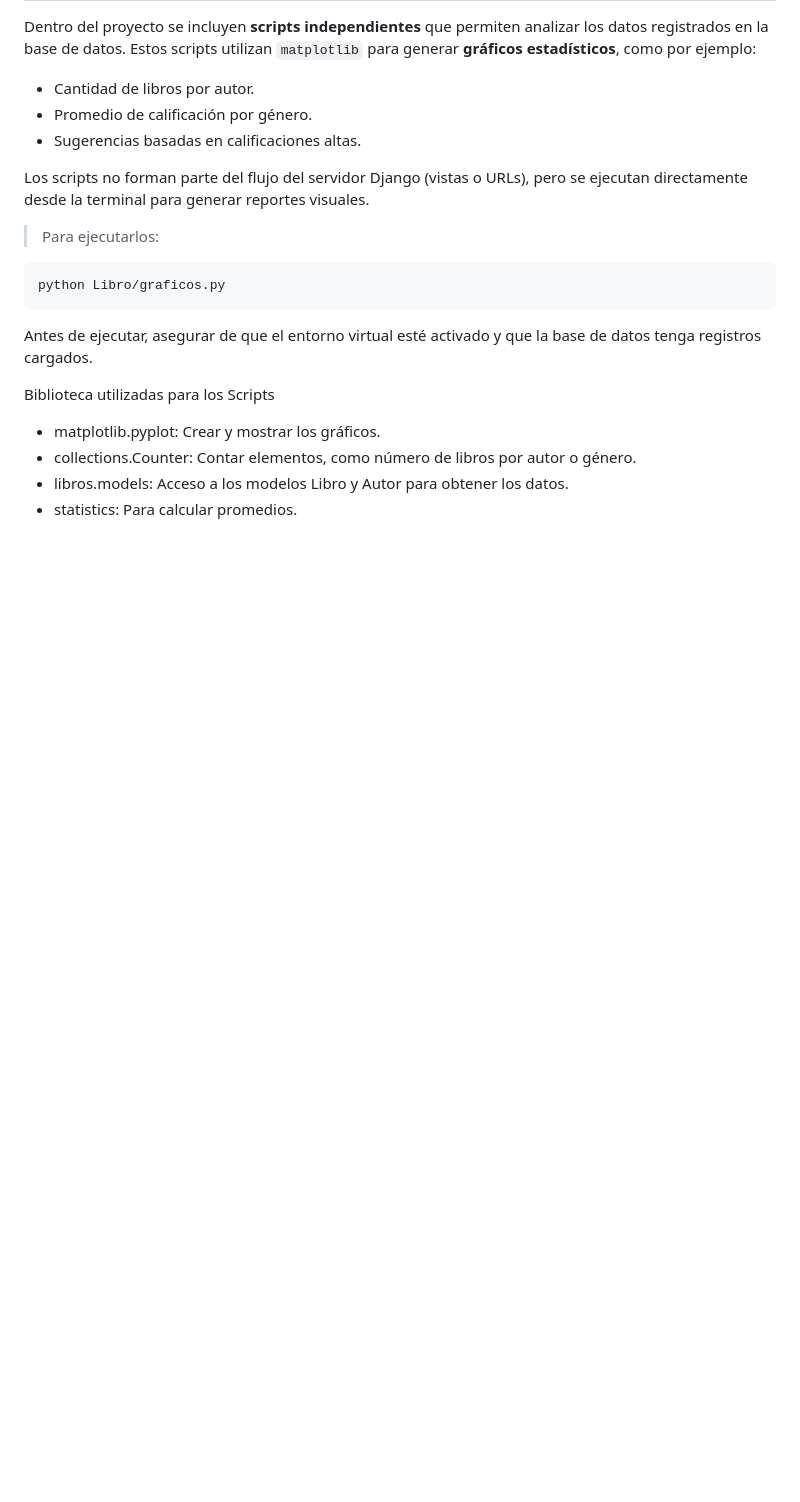
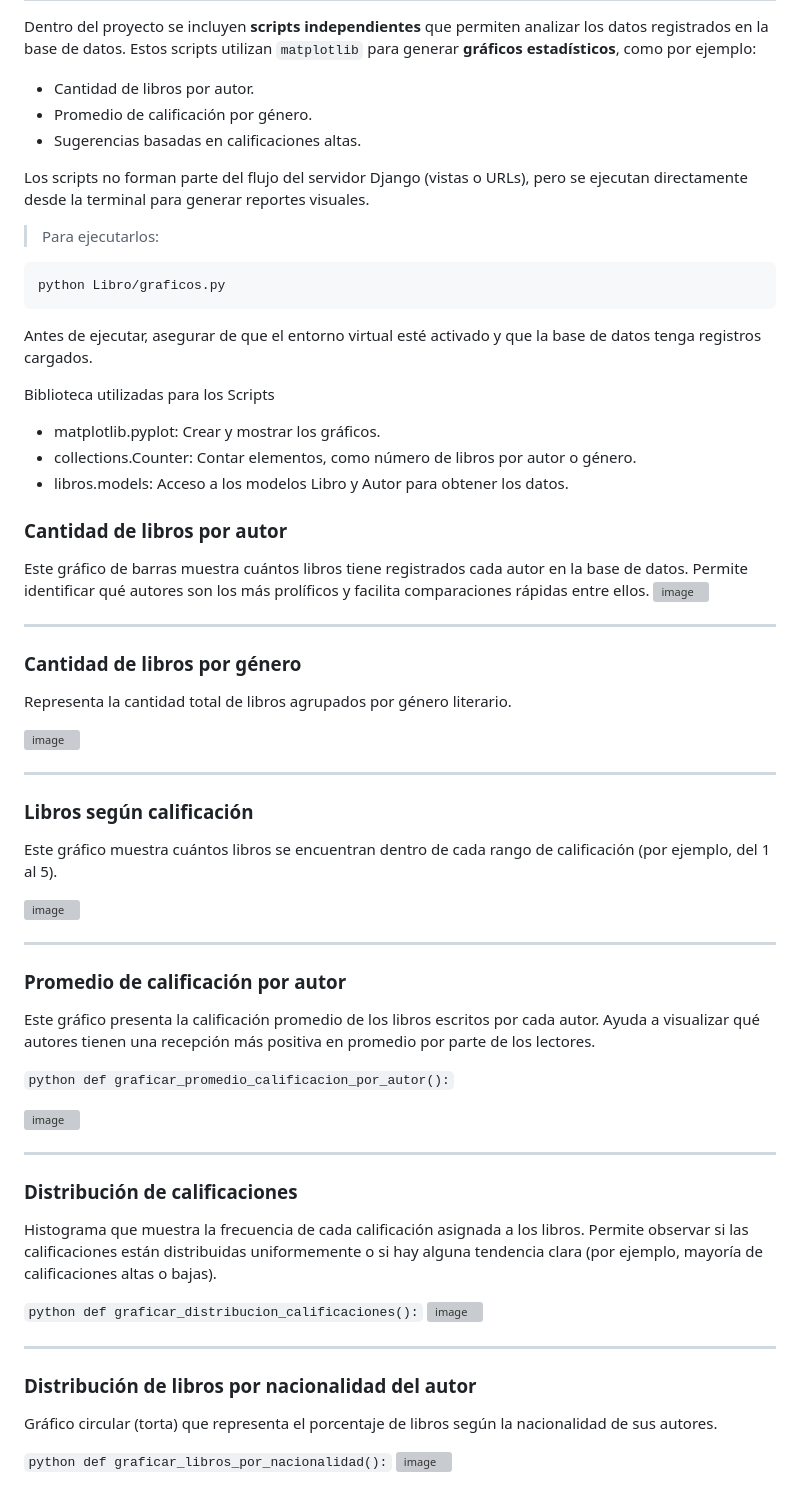
Before and after one commit to analia-figari/django-Libross, a Markdown page: README.md, the part around the change. GitHub-like rendering; blank space fills up the shorter version; grey boxes are pictures that could not be loaded.

````diff
--- a/README.md
+++ b/README.md
@@ -246,4 +246,53 @@ Biblioteca utilizadas para los Scripts
 * matplotlib.pyplot: Crear y mostrar los gráficos.
 * collections.Counter: Contar elementos, como número de libros por autor o género.
 * libros.models: Acceso a los modelos Libro y Autor para obtener los datos.
-* statistics: Para calcular promedios.
+
+
+### Cantidad de libros por autor
+
+Este gráfico de barras muestra cuántos libros tiene registrados cada autor en la base de datos. Permite identificar qué autores son los más prolíficos y facilita comparaciones rápidas entre ellos.
+![image](https://github.com/user-attachments/assets/112bf123-3067-4e2b-b1d1-8b1c009a0d8a)
+
+---
+
+### Cantidad de libros por género
+
+Representa la cantidad total de libros agrupados por género literario.
+
+![image](https://github.com/user-attachments/assets/28dd957f-4891-4e9d-abb6-388d8af06d99)
+
+---
+
+### Libros según calificación
+
+Este gráfico muestra cuántos libros se encuentran dentro de cada rango de calificación (por ejemplo, del 1 al 5).
+
+![image](https://github.com/user-attachments/assets/b16f3b8f-9b21-496d-80c7-6c15f711d838)
+
+---
+
+### Promedio de calificación por autor
+
+Este gráfico presenta la calificación promedio de los libros escritos por cada autor. Ayuda a visualizar qué autores tienen una recepción más positiva en promedio por parte de los lectores.
+
+```python def graficar_promedio_calificacion_por_autor():```
+
+![image](https://github.com/user-attachments/assets/094ae472-46ce-4cb4-b6d4-b05126fb8ec0)
+
+---
+
+### Distribución de calificaciones
+
+Histograma que muestra la frecuencia de cada calificación asignada a los libros. Permite observar si las calificaciones están distribuidas uniformemente o si hay alguna tendencia clara (por ejemplo, mayoría de calificaciones altas o bajas).
+
+```python def graficar_distribucion_calificaciones():```
+![image](https://github.com/user-attachments/assets/8a0fad82-214b-465f-9958-969f4fe5c5ad)
+
+---
+
+### Distribución de libros por nacionalidad del autor
+
+Gráfico circular (torta) que representa el porcentaje de libros según la nacionalidad de sus autores.
+
+```python def graficar_libros_por_nacionalidad():```
+![image](https://github.com/user-attachments/assets/de8de72d-92a8-47a4-8e00-3ccd2b58243f)
````
